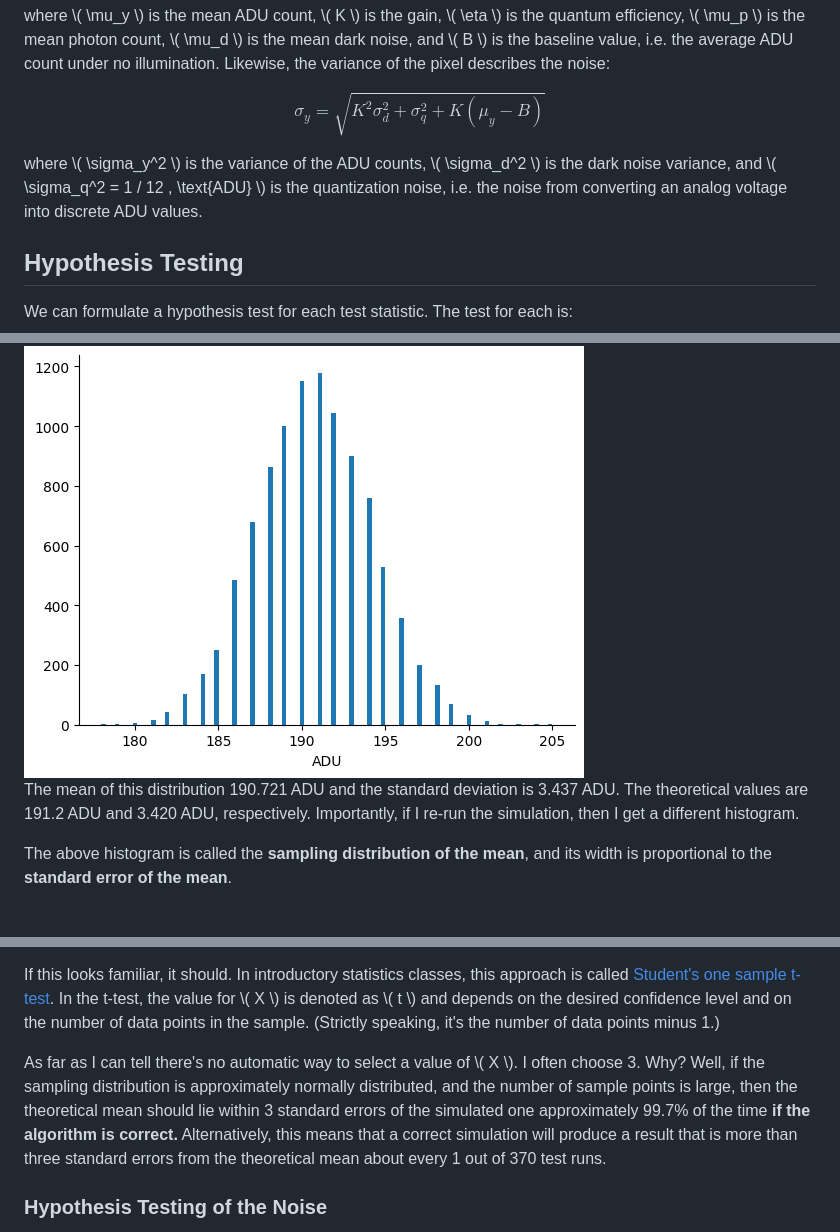
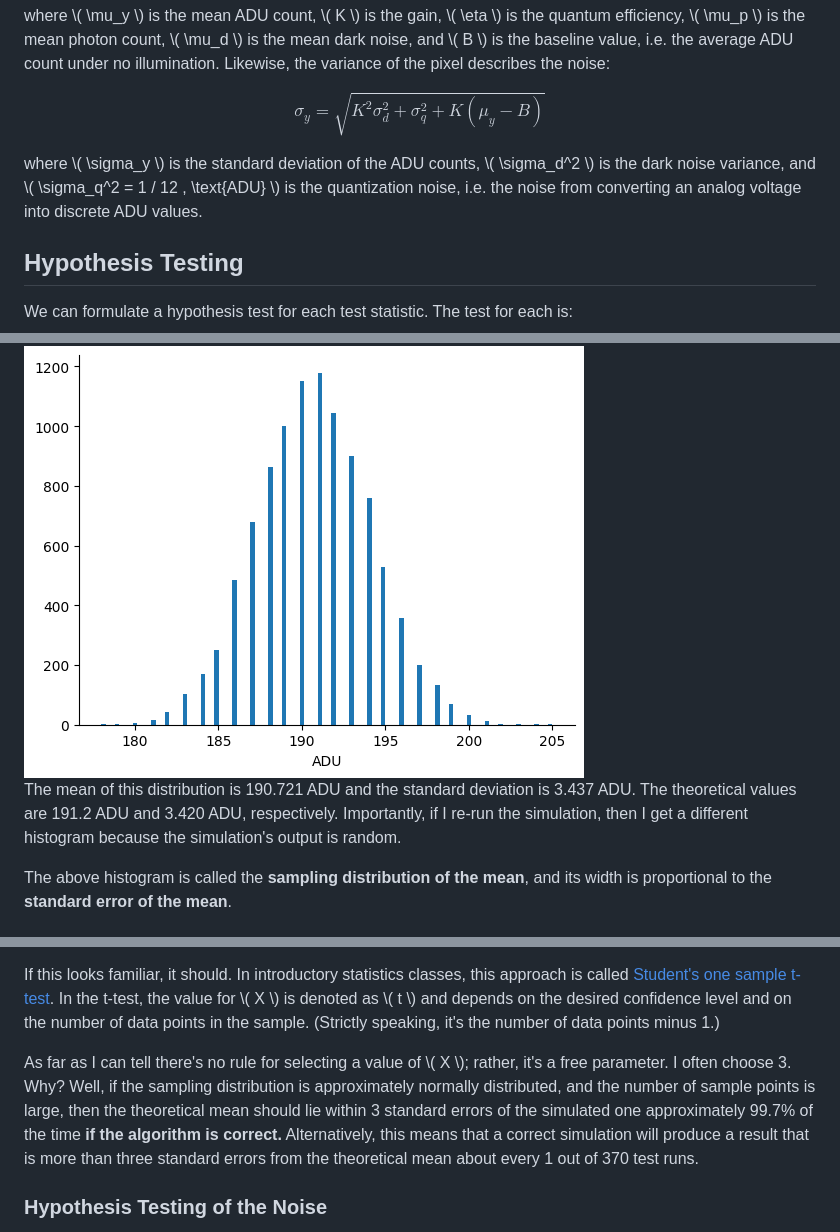
Before and after one commit to kmdouglass/website, a Markdown page: posts/testing-simulation-code.md, 3 parts joined by grey strips. Rendered like a GitHub page.

```diff
--- a/posts/testing-simulation-code.md
+++ b/posts/testing-simulation-code.md
@@ -95,7 +97,7 @@ where \\( \mu_y \\) is the mean ADU count, \\( K \\) is the gain, \\( \eta \\) i
 
 $$ \sigma_y = \sqrt{K^2 \sigma_d^2 + \sigma_q^2 + K \left( \mu_y - B \right)} $$
 
-where \\( \sigma_y^2 \\) is the variance of the ADU counts, \\( \sigma_d^2 \\) is the dark noise variance, and \\( \sigma_q^2 = 1 / 12 \, \text{ADU} \\) is the quantization noise, i.e. the noise from converting an analog voltage into discrete ADU values.
+where \\( \sigma_y \\) is the standard deviation of the ADU counts, \\( \sigma_d^2 \\) is the dark noise variance, and \\( \sigma_q^2 = 1 / 12 \, \text{ADU} \\) is the quantization noise, i.e. the noise from converting an analog voltage into discrete ADU values.
 
 ## Hypothesis Testing
 
@@ -108,7 +110,7 @@ Let's first focus on the mean pixel values. To perform this hypothesis test, I r
 
 <img src="/images/camera-mean-adus.png">
 
-The mean of this distribution 190.721 ADU and the standard deviation is 3.437 ADU. The theoretical values are 191.2 ADU and 3.420 ADU, respectively. Importantly, if I re-run the simulation, then I get a different histogram.
+The mean of this distribution is 190.721 ADU and the standard deviation is 3.437 ADU. The theoretical values are 191.2 ADU and 3.420 ADU, respectively. Importantly, if I re-run the simulation, then I get a different histogram because the simulation's output is random.
 
 The above histogram is called the **sampling distribution of the mean**, and its width is proportional to the **standard error of the mean**.
 
@@ -122,7 +124,7 @@ Here \\( s \\) is my estimated standard deviation (3.437 ADU in the example abov
 
 If this looks familiar, it should. In introductory statistics classes, this approach is called [Student's one sample t-test](https://en.wikipedia.org/wiki/Student%27s_t-test). In the t-test, the value for \\( X \\) is denoted as \\( t \\) and depends on the desired confidence level and on the number of data points in the sample. (Strictly speaking, it's the number of data points minus 1.)
 
-As far as I can tell there's no automatic way to select a value of \\( X \\). I often choose 3. Why? Well, if the sampling distribution is approximately normally distributed, and the number of sample points is large, then the theoretical mean should lie within 3 standard errors of the simulated one approximately 99.7% of the time **if the algorithm is correct.** Alternatively, this means that a correct simulation will produce a result that is more than three standard errors from the theoretical mean about every 1 out of 370 test runs.
+As far as I can tell there's no rule for selecting a value of \\( X \\); rather, it's a free parameter. I often choose 3. Why? Well, if the sampling distribution is approximately normally distributed, and the number of sample points is large, then the theoretical mean should lie within 3 standard errors of the simulated one approximately 99.7% of the time **if the algorithm is correct.** Alternatively, this means that a correct simulation will produce a result that is more than three standard errors from the theoretical mean about every 1 out of 370 test runs.
 
 ### Hypothesis Testing of the Noise
 
```
Also changed, not shown: other parts of posts/testing-simulation-code.md (+32 -17 lines).
